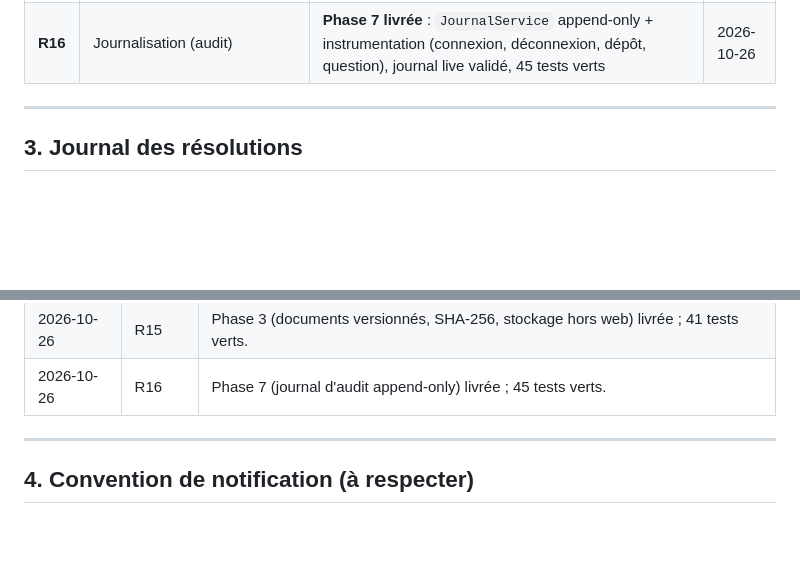
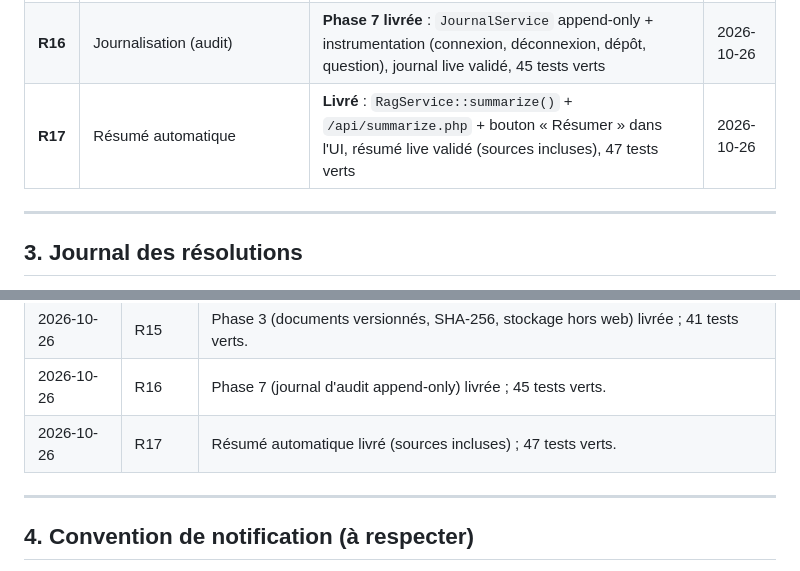
Before and after one commit to AnKBORE/ai-knowledge-workspace, a Markdown page: docs/REGISTRE_PROBLEMES.md, 2 parts joined by grey strips. GitHub-like rendering; blank space fills up the shorter version.

Commit message:
Register: summary feature resolved

```diff
--- a/docs/REGISTRE_PROBLEMES.md
+++ b/docs/REGISTRE_PROBLEMES.md
@@ -57,6 +57,7 @@
 | **R14** | RBAC (espaces & adhésions) | **Phase 2 livrée** : `espace`, `adhesion`, `historique_adhesions`, `journal`, `PermissionService` (global/local, héritage, espaces privés), 37 tests verts | 2026-10-26 |
 | **R15** | Documents & versions | **Phase 3 livrée** : `document` enrichi, `version_document` (SHA-256, numéros uniques), `DocumentService` (stockage hors web), upload live validé, 41 tests verts | 2026-10-26 |
 | **R16** | Journalisation (audit) | **Phase 7 livrée** : `JournalService` append-only + instrumentation (connexion, déconnexion, dépôt, question), journal live validé, 45 tests verts | 2026-10-26 |
+| **R17** | Résumé automatique | **Livré** : `RagService::summarize()` + `/api/summarize.php` + bouton « Résumer » dans l'UI, résumé live validé (sources incluses), 47 tests verts | 2026-10-26 |
 
 ---
 
@@ -81,6 +82,7 @@
 | 2026-10-26 | R14 | Phase 2 (espaces, adhésions, PermissionService) livrée ; 37 tests verts. |
 | 2026-10-26 | R15 | Phase 3 (documents versionnés, SHA-256, stockage hors web) livrée ; 41 tests verts. |
 | 2026-10-26 | R16 | Phase 7 (journal d'audit append-only) livrée ; 45 tests verts. |
+| 2026-10-26 | R17 | Résumé automatique livré (sources incluses) ; 47 tests verts. |
 
 ---
 
```
